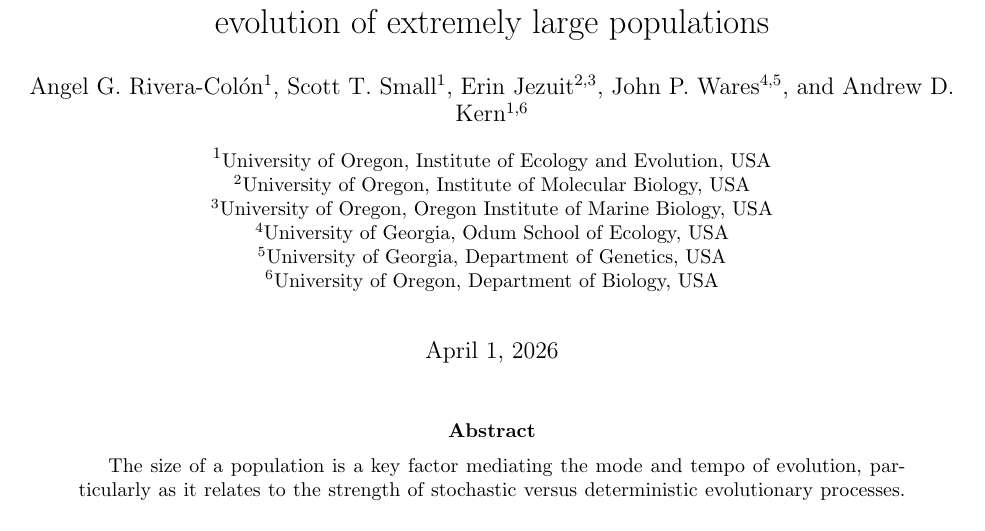
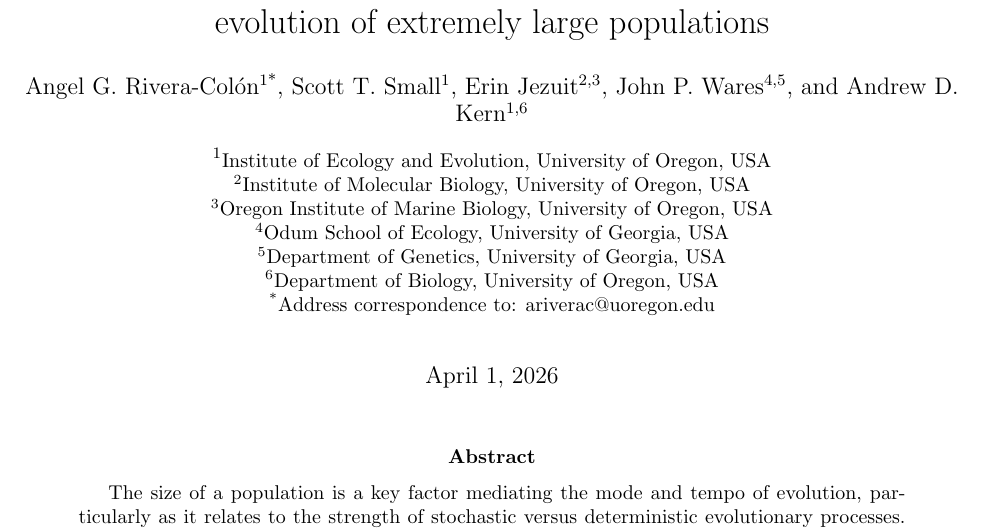
Before and after one commit to kr-colab/balanus_genome_ms, a LaTeX paper (docs/barnacle_genome_ms.tex): part of page 1 of 61, cut so that both start at the same text. Compiled offline with pdfLaTeX.

Commit message:
changes to byline and affiliations

```diff
--- a/docs/barnacle_genome_ms.tex
+++ b/docs/barnacle_genome_ms.tex
@@ -71,18 +71,19 @@
 
 \title{The genome of the {Pacific} acorn barnacle provides insights into
     the evolution of extremely large populations}
-\author[1]{Angel G. Rivera-Col\'{o}n}
+\author[1*]{Angel G. Rivera-Col\'{o}n}
 \author[1]{Scott T. Small}
 \author[2,3]{Erin Jezuit}
 \author[4,5]{John P. Wares}
 \author[1,6]{Andrew D. Kern}
 
-\affil[1]{\small{University of Oregon, Institute of Ecology and Evolution, USA}}
-\affil[2]{\small{University of Oregon, Institute of Molecular Biology, USA}}
-\affil[3]{\small{University of Oregon, Oregon Institute of Marine Biology, USA}}
-\affil[4]{\small{University of Georgia, Odum School of Ecology, USA}}
-\affil[5]{\small{University of Georgia, Department of Genetics, USA}}
-\affil[6]{\small{University of Oregon, Department of Biology, USA}}
+\affil[1]{\small{Institute of Ecology and Evolution, University of Oregon, USA}}
+\affil[2]{\small{Institute of Molecular Biology, University of Oregon, USA}}
+\affil[3]{\small{Oregon Institute of Marine Biology, University of Oregon, USA}}
+\affil[4]{\small{Odum School of Ecology, University of Georgia, USA}}
+\affil[5]{\small{Department of Genetics, University of Georgia, USA}}
+\affil[6]{\small{Department of Biology, University of Oregon, USA}}
+\affil[*]{\small{Address correspondence to: ariverac@uoregon.edu}}
 
 \begin{document}
 
```
